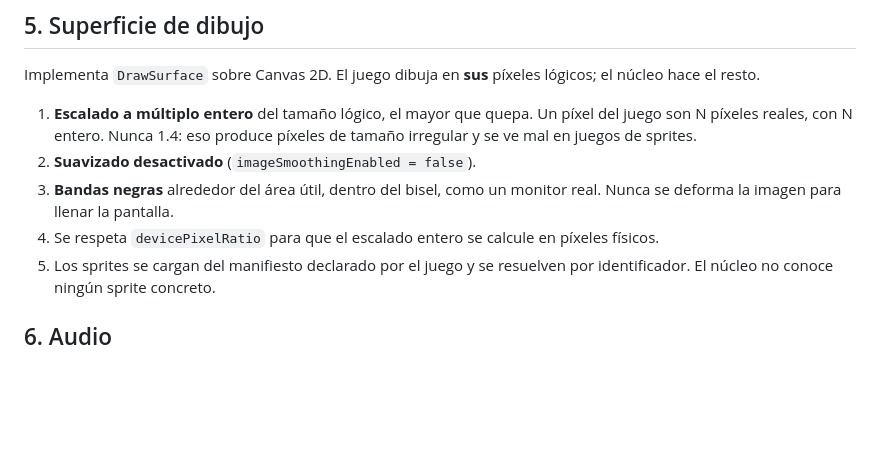
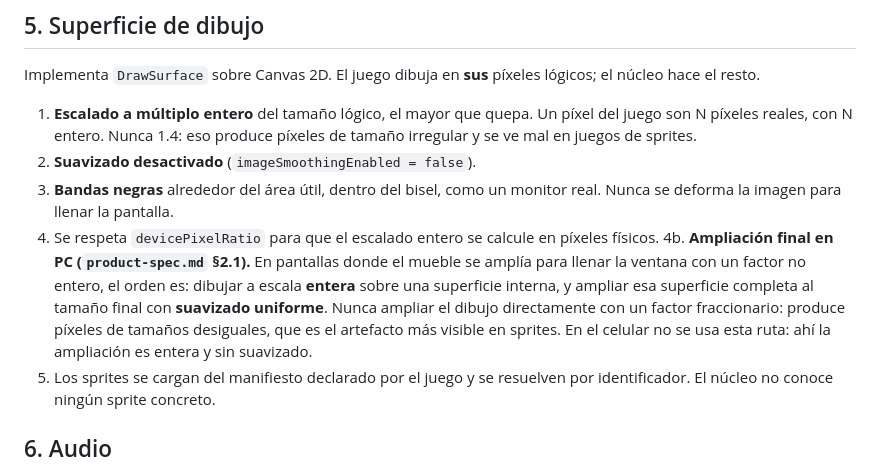
Before and after one commit to Lucasvelasquezauto/arcade, a Markdown page: docs/specs/core.md, the part around the change. Drawn GitHub-style; blank space fills up the shorter version.

```diff
--- a/docs/specs/core.md
+++ b/docs/specs/core.md
@@ -144,6 +144,12 @@ núcleo hace el resto.
 3. **Bandas negras** alrededor del área útil, dentro del bisel, como un monitor real. Nunca
    se deforma la imagen para llenar la pantalla.
 4. Se respeta `devicePixelRatio` para que el escalado entero se calcule en píxeles físicos.
+4b. **Ampliación final en PC (`product-spec.md` §2.1).** En pantallas donde el mueble se
+   amplía para llenar la ventana con un factor no entero, el orden es: dibujar a escala
+   **entera** sobre una superficie interna, y ampliar esa superficie completa al tamaño
+   final con **suavizado uniforme**. Nunca ampliar el dibujo directamente con un factor
+   fraccionario: produce píxeles de tamaños desiguales, que es el artefacto más visible en
+   sprites. En el celular no se usa esta ruta: ahí la ampliación es entera y sin suavizado.
 5. Los sprites se cargan del manifiesto declarado por el juego y se resuelven por
    identificador. El núcleo no conoce ningún sprite concreto.
 
```
Also changed, not shown: docs/product-spec.md (+28 -9 lines).
